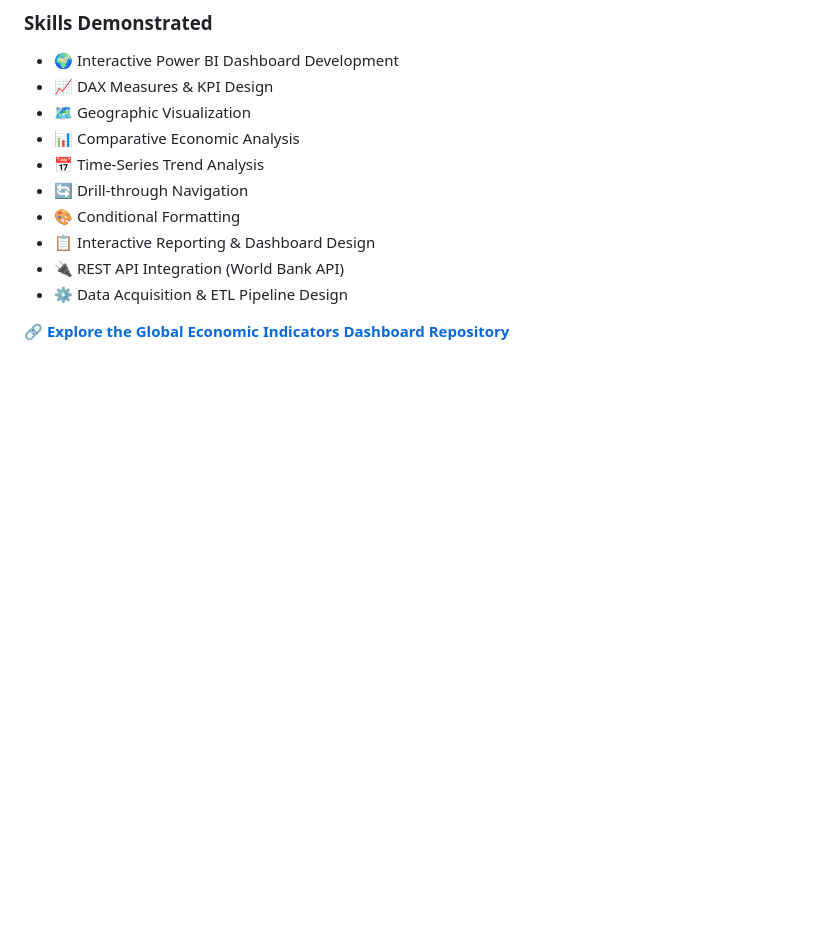
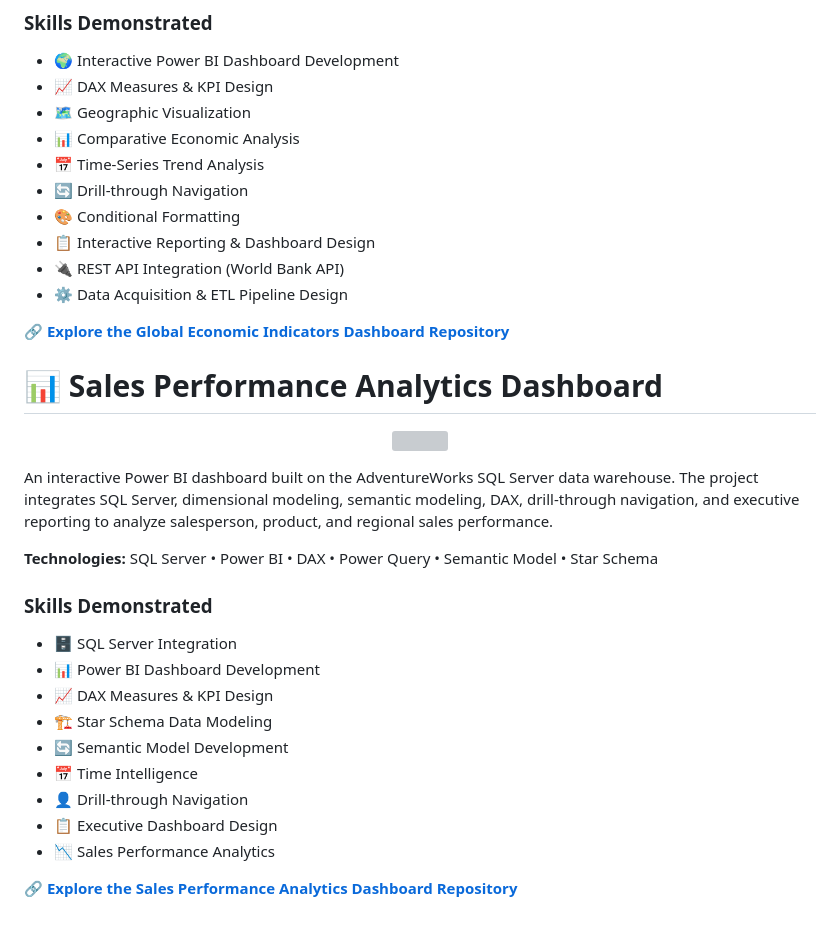
Before and after one commit to abenyarko/Data-Analytics-Portfolio, a Markdown page: README.md, the part around the change. Rendered like a GitHub page; blank space fills up the shorter version; grey boxes are pictures that could not be loaded.

Commit message:
Add Sales Performance Analytics Dashboard section
Added section for Sales Performance Analytics Dashboard with details on technologies and skills demonstrated.

```diff
--- a/README.md
+++ b/README.md
@@ -92,3 +92,30 @@ Planned Enhancement:
 - ⚙️ Data Acquisition & ETL Pipeline Design
 
 🔗 **[Explore the Global Economic Indicators Dashboard Repository](https://github.com/abenyarko/Global-Economic-Indicators-Dashboard)**
+
+
+# 📊 Sales Performance Analytics Dashboard
+
+<p align="center">
+  <a href="https://github.com/abenyarko/Sales-Performance-Analytics-Dashboard">
+    <img src="https://github.com/abenyarko/Sales-performance-analytics-dashboard/blob/main/sales-dashboard-overview.png" width="700">
+  </a>
+</p>
+
+An interactive Power BI dashboard built on the AdventureWorks SQL Server data warehouse. The project integrates SQL Server, dimensional modeling, semantic modeling, DAX, drill-through navigation, and executive reporting to analyze salesperson, product, and regional sales performance.
+
+**Technologies:** SQL Server • Power BI • DAX • Power Query • Semantic Model • Star Schema
+
+### Skills Demonstrated
+
+- 🗄 SQL Server Integration
+- 📊 Power BI Dashboard Development
+- 📈 DAX Measures & KPI Design
+- 🏗 Star Schema Data Modeling
+- 🔄 Semantic Model Development
+- 📅 Time Intelligence
+- 👤 Drill-through Navigation
+- 📋 Executive Dashboard Design
+- 📉 Sales Performance Analytics
+
+🔗 **[Explore the Sales Performance Analytics Dashboard Repository](https://github.com/abenyarko/Sales-performance-analytics-dashboard)**
```
